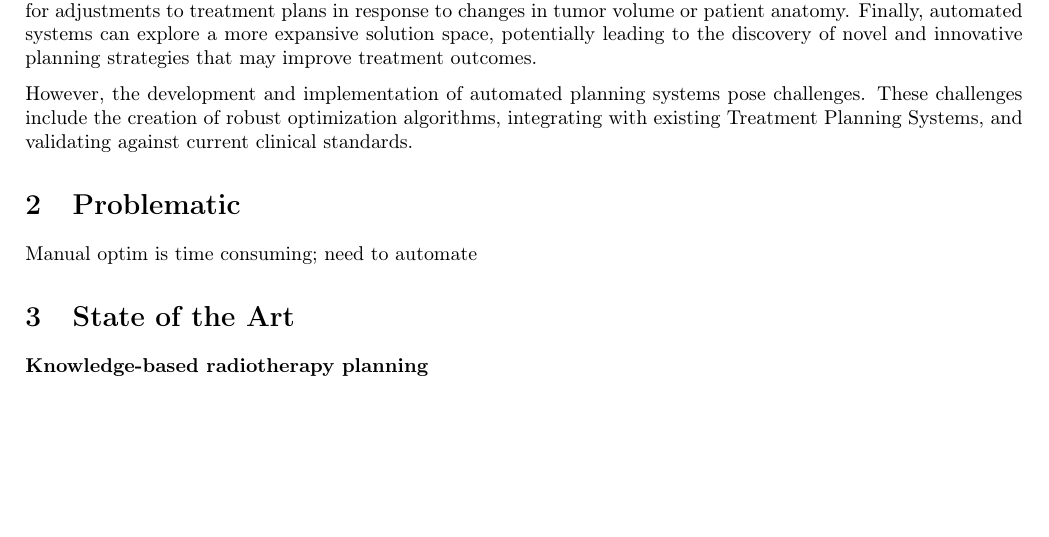
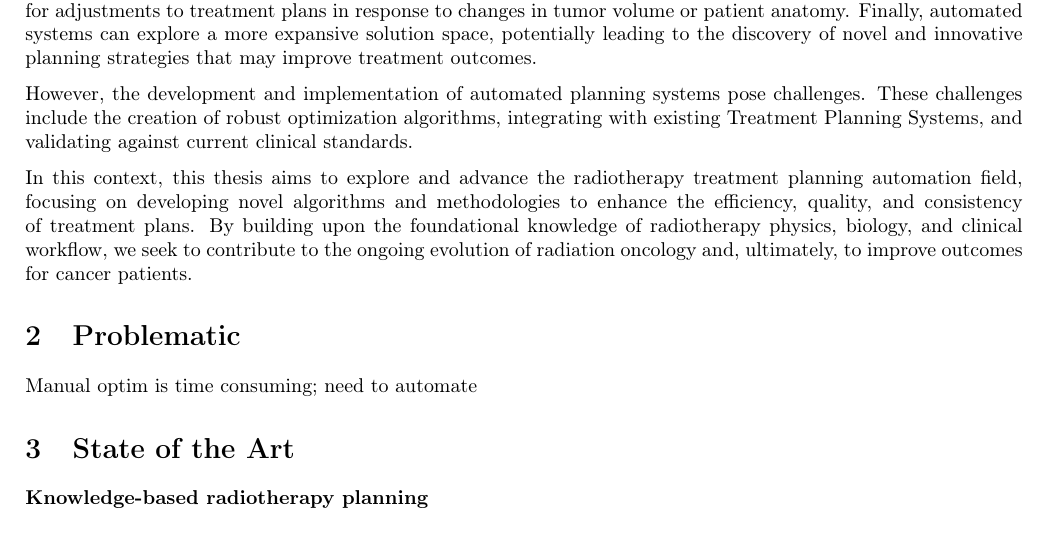
Before and after one commit to pauldubois98/PhD, a LaTeX paper (2_introduction/2_main.tex, which reads 2_introduction/2_content.tex): part of page 2 of 2, cut so that both start at the same text, the shorter picture padded with empty space. Compiled offline with pdfLaTeX.

Commit message:
context §5

```diff
--- a/2_introduction/2_content.tex
+++ b/2_introduction/2_content.tex
@@ -26,6 +26,9 @@ Finally, automated systems can explore a more expansive solution space, potentia
 However, the development and implementation of automated planning systems pose challenges.
 These challenges include the creation of robust optimization algorithms, integrating with existing Treatment Planning Systems, and validating against current clinical standards.
 
+In this context, this thesis aims to explore and advance the radiotherapy treatment planning automation field, focusing on developing novel algorithms and methodologies to enhance the efficiency, quality, and consistency of treatment plans.
+By building upon the foundational knowledge of radiotherapy physics, biology, and clinical workflow, we seek to contribute to the ongoing evolution of radiation oncology and, ultimately, to improve outcomes for cancer patients.
+
 \section{Problematic}
 Manual optim is time consuming; need to automate
 
```
